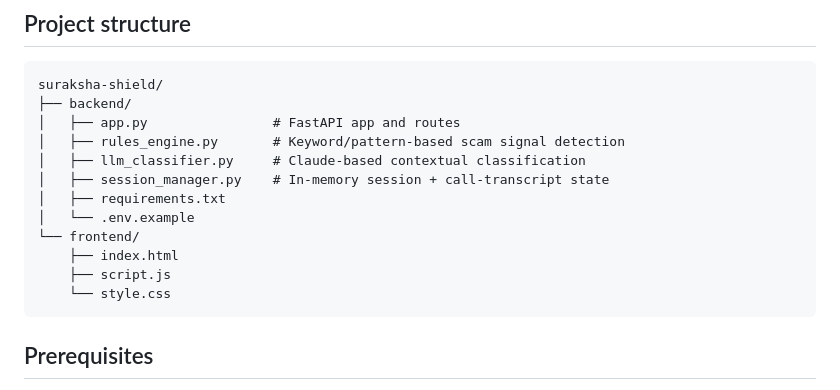
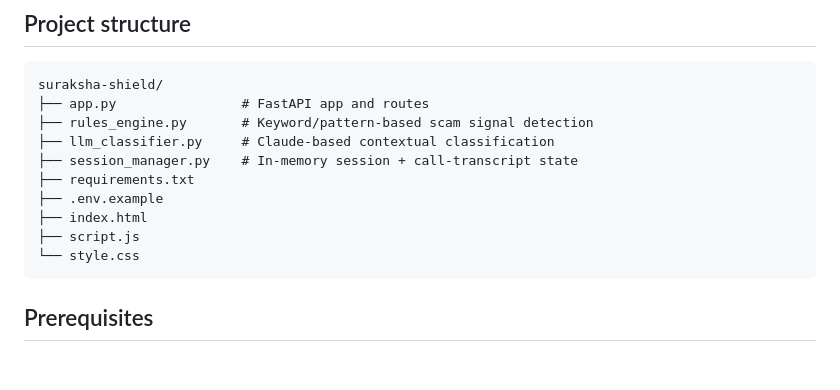
Before and after one commit to ANJALI7203/Suraksha-Shield, a Markdown page: README.md, the part around the change. Rendered like a GitHub page; blank space fills up the shorter version.

````diff
--- a/README.md
+++ b/README.md
@@ -11,17 +11,15 @@ Real-time AI-powered scam / "digital arrest" call detection. A rules engine scan
 
 ```
 suraksha-shield/
-├── backend/
-│   ├── app.py                # FastAPI app and routes
-│   ├── rules_engine.py       # Keyword/pattern-based scam signal detection
-│   ├── llm_classifier.py     # Claude-based contextual classification
-│   ├── session_manager.py    # In-memory session + call-transcript state
-│   ├── requirements.txt
-│   └── .env.example
-└── frontend/
-    ├── index.html
-    ├── script.js
-    └── style.css
+├── app.py                # FastAPI app and routes
+├── rules_engine.py       # Keyword/pattern-based scam signal detection
+├── llm_classifier.py     # Claude-based contextual classification
+├── session_manager.py    # In-memory session + call-transcript state
+├── requirements.txt
+├── .env.example
+├── index.html
+├── script.js
+└── style.css
 ```
 
 ## Prerequisites
````
